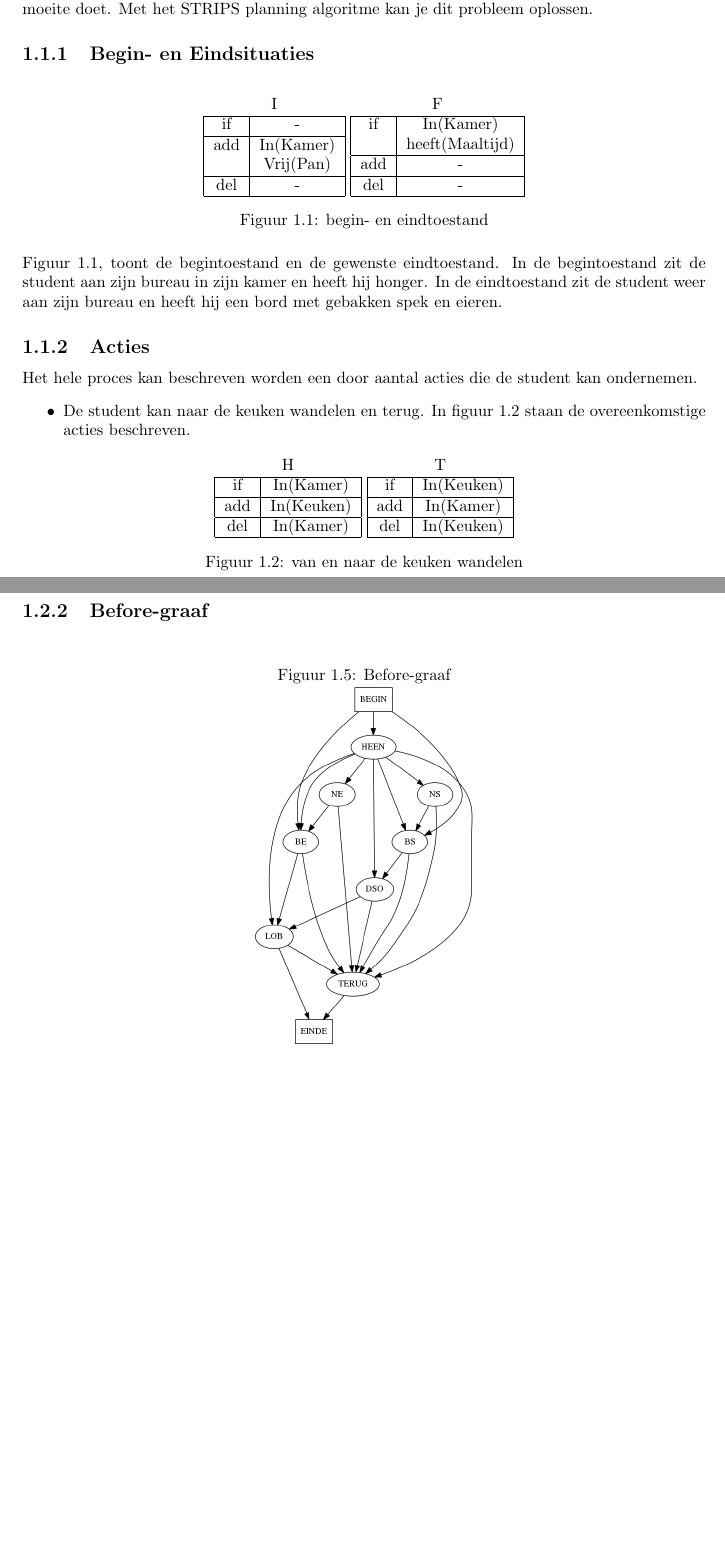
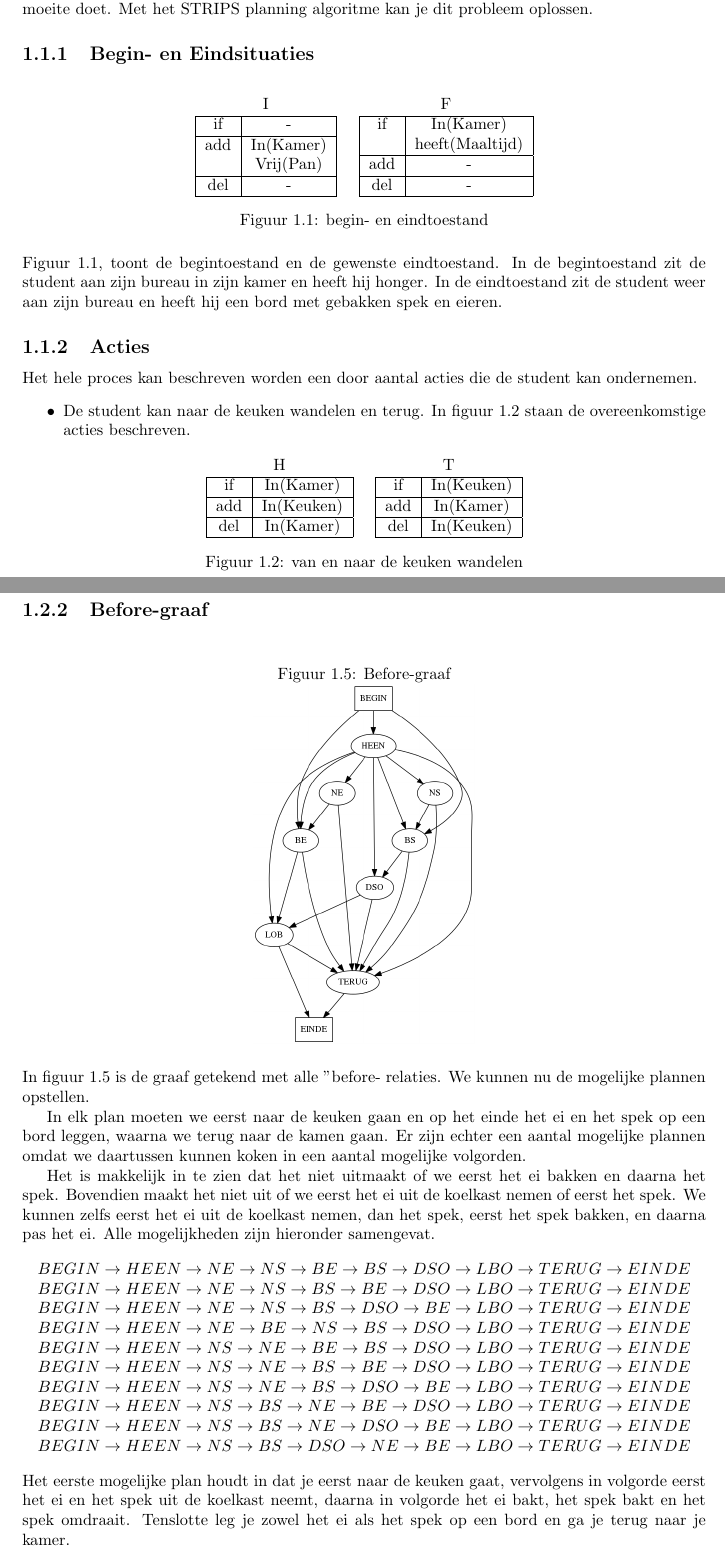
Before and after one commit to NorfairKing/ai_alternative-exam, a LaTeX document (ai_vraag_4.tex): two parts of pages 1 and 4 of 4, joined at a grey line, cut so that both start at the same text, the shorter picture padded with empty space. Compiled offline with pdfLaTeX.

Commit message:
first draft of question 4 done

```diff
--- a/ai_vraag_4.tex
+++ b/ai_vraag_4.tex
@@ -19,6 +19,7 @@ Als student krijg je tijdens het werken wel eens zin in spek met eieren. Als lui
     del & -\\
     \hline
 \end{tabular}
+\hspace{0.25 cm}
 \begin{tabular}{|c|c|}
     \multicolumn{2}{c}{F}\\
     \hline
@@ -51,6 +52,7 @@ De student kan naar de keuken wandelen en terug. In figuur \ref{keuken} staan de
     del & In(Kamer)\\
     \hline
 \end{tabular}
+\hspace{0.25cm}
 \begin{tabular}{|c|c|}
     \multicolumn{2}{c}{T}\\
     \hline
@@ -161,5 +169,26 @@ In de keuken kan de student koken en alle overeenkomstige acties daarvoor staan
 \label{strips_2}
 \includegraphics[scale=0.3]{resources/graphs/strips_2.png}
 \end{figure}
+In figuur \ref{strips_2} is de graaf getekend met alle "before"
+- relaties. We kunnen nu de mogelijke plannen opstellen.
+
+In elk plan moeten we eerst naar de keuken gaan en op het einde het ei en het spek op een bord leggen, waarna we terug naar de kamen gaan. Er zijn echter een aantal mogelijke plannen omdat we daartussen kunnen koken in een aantal mogelijke volgorden.
+
+Het is makkelijk in te zien dat het niet uitmaakt of we eerst het ei bakken en daarna het spek. Bovendien maakt het niet uit of we eerst het ei uit de koelkast nemen of eerst het spek. We kunnen zelfs eerst het ei uit de koelkast nemen, dan het spek, eerst het spek bakken, en daarna pas het ei. Alle mogelijkheden zijn hieronder samengevat.
+\[
+\begin{array}{c}
+BEGIN \rightarrow HEEN \rightarrow NE \rightarrow NS \rightarrow BE \rightarrow BS \rightarrow DSO\rightarrow LBO \rightarrow TERUG \rightarrow EINDE\\
+BEGIN \rightarrow HEEN \rightarrow NE \rightarrow NS \rightarrow BS \rightarrow BE \rightarrow DSO\rightarrow LBO \rightarrow TERUG \rightarrow EINDE\\
+BEGIN \rightarrow HEEN \rightarrow NE \rightarrow NS \rightarrow BS \rightarrow DSO \rightarrow BE\rightarrow LBO \rightarrow TERUG \rightarrow EINDE\\
+BEGIN \rightarrow HEEN \rightarrow NE \rightarrow BE \rightarrow NS \rightarrow BS \rightarrow DSO\rightarrow LBO \rightarrow TERUG \rightarrow EINDE\\
+BEGIN \rightarrow HEEN \rightarrow NS \rightarrow NE \rightarrow BE \rightarrow BS \rightarrow DSO\rightarrow LBO \rightarrow TERUG \rightarrow EINDE\\
+BEGIN \rightarrow HEEN \rightarrow NS \rightarrow NE \rightarrow BS \rightarrow BE \rightarrow DSO\rightarrow LBO \rightarrow TERUG \rightarrow EINDE\\
+BEGIN \rightarrow HEEN \rightarrow NS \rightarrow NE \rightarrow BS \rightarrow DSO \rightarrow BE\rightarrow LBO \rightarrow TERUG \rightarrow EINDE\\
+BEGIN \rightarrow HEEN \rightarrow NS \rightarrow BS \rightarrow NE \rightarrow BE \rightarrow DSO\rightarrow LBO \rightarrow TERUG \rightarrow EINDE\\
+BEGIN \rightarrow HEEN \rightarrow NS \rightarrow BS \rightarrow NE \rightarrow DSO \rightarrow BE\rightarrow LBO \rightarrow TERUG \rightarrow EINDE\\
+BEGIN \rightarrow HEEN \rightarrow NS \rightarrow BS \rightarrow DSO \rightarrow NE \rightarrow BE\rightarrow LBO \rightarrow TERUG \rightarrow EINDE\\
+\end{array}
+\]
+Het eerste mogelijke plan houdt in dat je eerst naar de keuken gaat, vervolgens in volgorde eerst het ei en het spek uit de koelkast neemt, daarna in volgorde het ei bakt, het spek bakt en het spek omdraait. Tenslotte leg je zowel het ei als het spek op een bord en ga je terug naar je kamer.
 
 \end{document}
```
Also changed, not shown: ai_vraag_4.tex (10 more changed lines), 1 other file.
